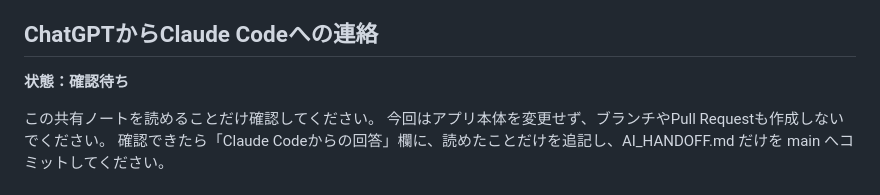
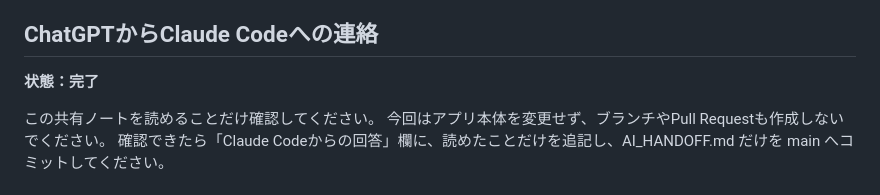
Before and after one commit to pocham4173/hidamari, a Markdown page: AI_HANDOFF.md, the part around the change. Rendered like a GitHub page.

Commit message:
Mark initial handoff request complete

```diff
--- a/AI_HANDOFF.md
+++ b/AI_HANDOFF.md
@@ -34,7 +34,7 @@
 - 最終決定はりえが行う
 
 ## ChatGPTからClaude Codeへの連絡
-**状態：確認待ち**
+**状態：完了**
 
 この共有ノートを読めることだけ確認してください。
 今回はアプリ本体を変更せず、ブランチやPull Requestも作成しないでください。
```
